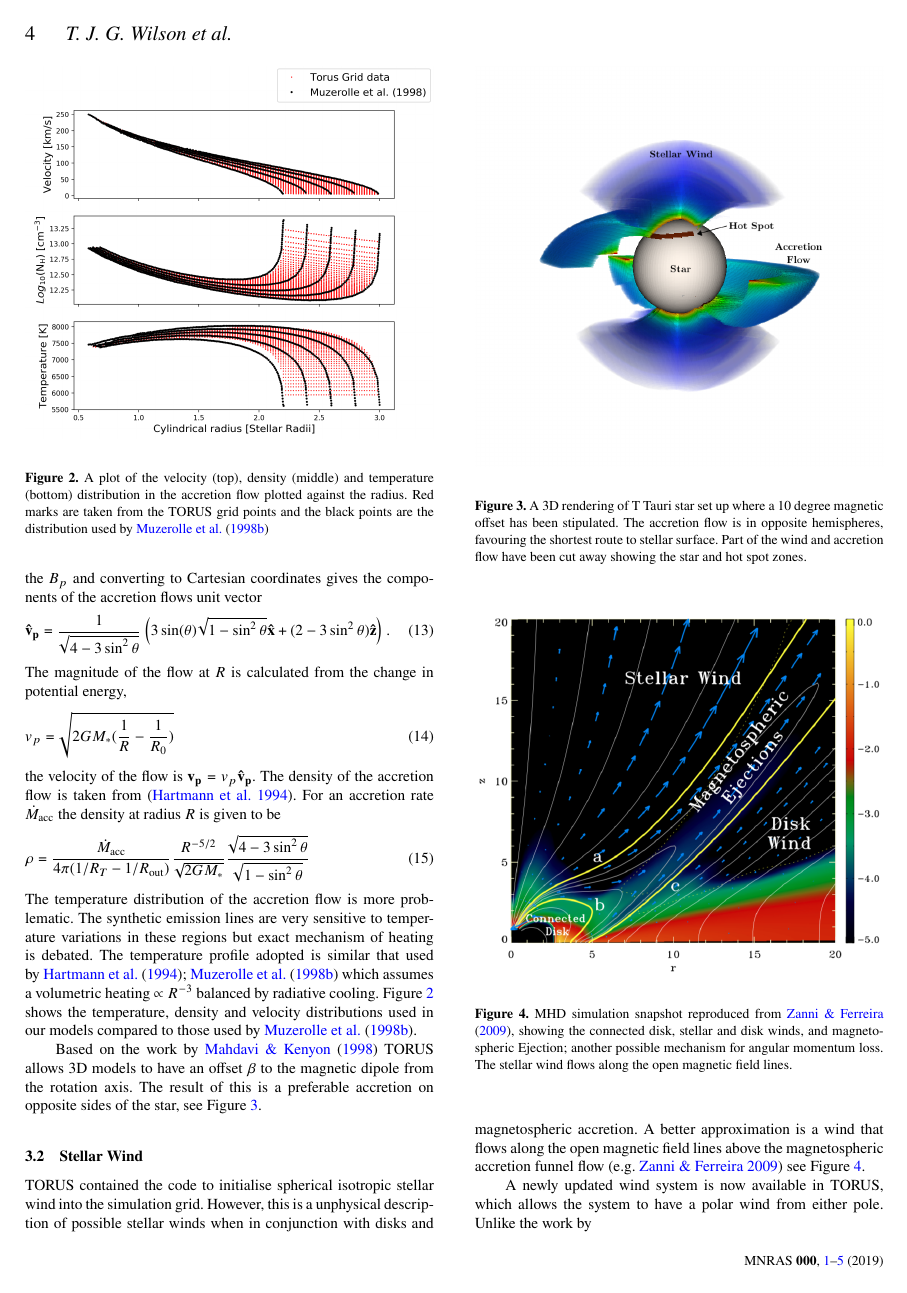
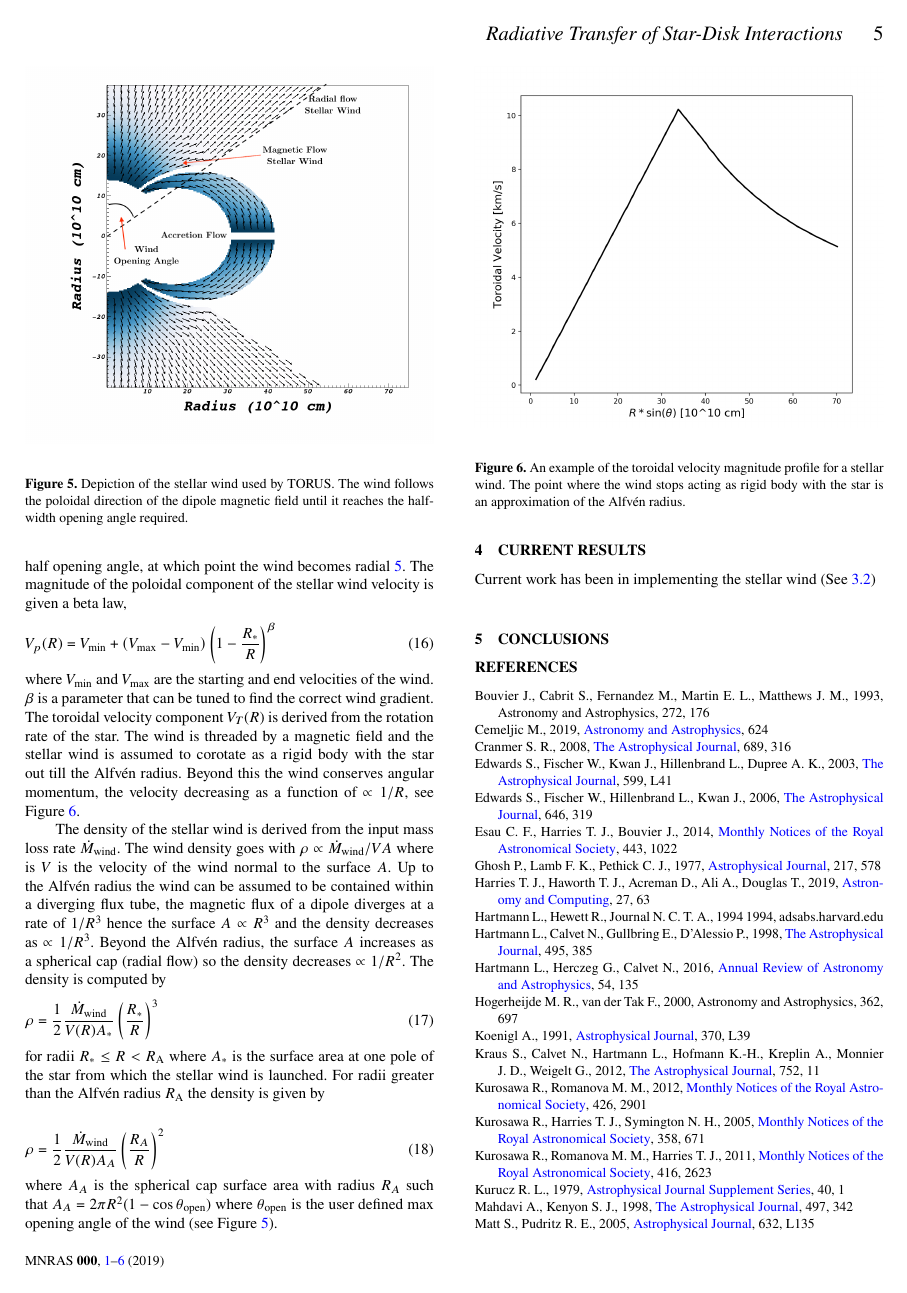
Before and after one commit to tjgwilson/First_year_report, a LaTeX paper (main.tex): page 4 of 5 before the commit and page 5 of 6 after it. Compiled offline with pdfLaTeX; a LaTeX package or settings file that is missing is left out.

Commit message:
Results and conclusion to go!

```diff
--- a/main.tex
+++ b/main.tex
@@ -268,7 +268,8 @@ Based on the work by~\citet{Mahdavi:1998fw} TORUS allows 3D models to have an of
 \end{figure}
 
 \subsection{Stellar Wind}
-TORUS contained the code to initialise spherical isotropic stellar wind into the simulation grid. However, this is a unphysical description of possible stellar winds when in conjunction with disks and magnetospheric accretion. A better approximation is a wind that flows along the open magnetic field lines above the magnetospheric accretion funnel flow~\citep[e.g.][]{2009A&A...508.1117Z} see Figure~\ref{fig:zanni}.
+\label{sec:wind}
+TORUS contained the code to initialise spherical isotropic stellar wind into the simulation grid. However, this is an unphysical description of possible stellar winds when in conjunction with disks and magnetospheric accretion. A better approximation is a wind that flows along the open magnetic field lines above the magnetospheric accretion funnel flow~\citep[e.g.][]{2009A&A...508.1117Z,2012MNRAS.426.2901K} see Figure~\ref{fig:zanni}.
 \begin{figure}
     \centering
     \includegraphics[width=\linewidth]{figures/zanni}
@@ -276,11 +277,41 @@ TORUS contained the code to initialise spherical isotropic stellar wind into the
     \label{fig:zanni}
 \end{figure}
 
-A newly updated wind system is now available in TORUS, which allows the system to have a polar wind from either pole. Unlike the work by~
+A newly updated wind system is now available in TORUS, which allows the system to have a non-spherically symmetric polar wind. Similar work by \citet{Kurosawa:2011fh} implemented a polar stellar wind starting from a radius $R_0$ above the stellar surface the reason for the wind not originating at the stellar surface was that it restricted the wind to a half opening angle of $\sim 35^{\circ}$. The stellar wind presented here overcomes this problem by allowing the wind to follow the dipole magnetic field lines out till they reach the desired half opening angle, at which point the wind becomes radial~\ref{fig:wind}.
+\begin{figure}
+    \centering
+    \includegraphics[width=\linewidth]{figures/wind}
+    \caption{Depiction of the stellar wind used by TORUS. The wind follows the poloidal direction of the dipole magnetic field until it reaches the half-width opening angle required.}
+    \label{fig:wind}
+\end{figure}
+The magnitude of the poloidal component of the stellar wind velocity is given a beta law,
+\begin{equation}
+    V_{p}(R) = V_{\rm min} + \left( V_{\rm max}-V_{\rm min}\right)\left(1-\frac{R_{\ast}}{R}\right)^{\beta}
+    \label{eq:beta}
+\end{equation}
+where $V_{\rm min}$ and $V_{\rm max}$ are the starting and end velocities of the wind. $\beta$ is a parameter that can be tuned to find the correct wind gradient. The toroidal velocity component $V_{T}(R)$ is derived from the rotation rate of the star. The wind is threaded by a magnetic field and the stellar wind is assumed to corotate as a rigid body with the star out till the Alfv\'en radius. Beyond this the wind conserves angular momentum, the velocity decreasing as a function of $\propto 1/R$, see Figure~\ref{fig:polVel}.
+\begin{figure}
+    \centering
+    \includegraphics[width=\linewidth]{figures/torVel}
+    \caption{An example of the toroidal velocity magnitude profile for a stellar wind. The point where the wind stops acting as rigid body with the star is an approximation of the Alfv\'en radius.}
+    \label{fig:polVel}
+\end{figure}
+
+The density of the stellar wind is derived from the input mass loss rate $\dot{M}_{\rm wind}$. The wind density goes with $\rho \propto \dot{M}_{\rm wind}/VA$ where is $V$ is the velocity of the wind normal to the surface $A$. Up to the Alfv\'en radius the wind can be assumed to be contained within a diverging flux tube, the magnetic flux of a dipole diverges at a rate of $1/R^3$ hence the surface $A \propto R^3$ and the density decreases as $\propto 1/R^3$. Beyond the Alfv\'en radius, the surface $A$ increases as a spherical cap (radial flow) so the density decreases $\propto 1/R^2$. The density is computed by
+\begin{equation}
+    \rho = \frac{1}{2}\frac{\dot{M}_{\rm wind}}{V(R)A_{\ast}}\left( \frac{R_{\ast}}{R}\right)^3
+\end{equation}
+for radii $R_{\ast}\leq R < R_{\rm A}$ where $A_{\ast}$ is the surface area at one pole of the star from which the stellar wind is launched. For radii greater than the Alfv\'en radius $R_{\rm A}$ the density is given by
+
+\begin{equation}
+    \rho = \frac{1}{2}\frac{\dot{M}_{\rm wind}}{V(R)A_{A}}\left( \frac{R_{A}}{R}\right)^2
+\end{equation}
+where $A_A$ is the spherical cap surface area with radius $R_A$ such that $A_A = 2\pi R^2 (1-\cos\theta_{\rm open})$ where $\theta_{\rm open}$ is the user defined max opening angle of the wind (see Figure~\ref{fig:wind}).
 
 \section{Current Results}
 \label{sec:results}
 
+Current work has been in implementing the stellar wind (See~\ref{sec:wind})
 \section{Conclusions}
 \label{sec:conclusions}
 
```
Also changed, not shown: figures/Accretion.png, figures/accretion_flow.png (deleted), figures/torVel.png (added), figures/wind.png (added), main.tex (26 more changed lines).
